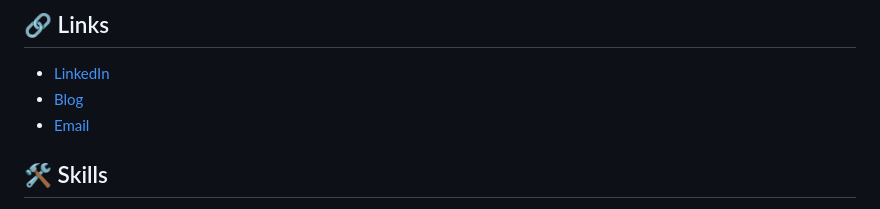
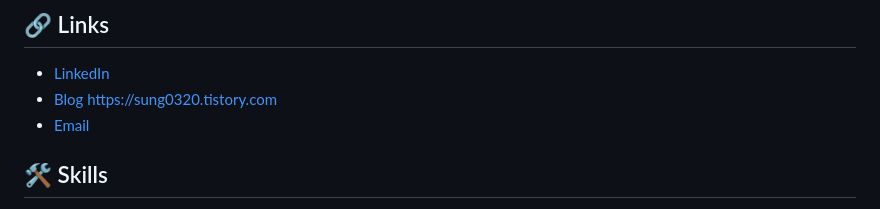
Before and after one commit to SungChiWoong/SungChiWoong, a Markdown page: README.md, the part around the change. GitHub-like rendering.

```diff
--- a/README.md
+++ b/README.md
@@ -71,7 +71,7 @@ Welcome to my portfolio! Here you'll find projects that showcase my skills and e
 
 ## 🔗 Links
 - [LinkedIn](https://www.linkedin.com/in/johndoe)
-- [Blog](https://sung0320.tistory.com)
+- [Blog](https://sung0320.tistory.com) https://sung0320.tistory.com
 - [Email](sung03204@naver.com)
 
 ## 🛠️ Skills
```
